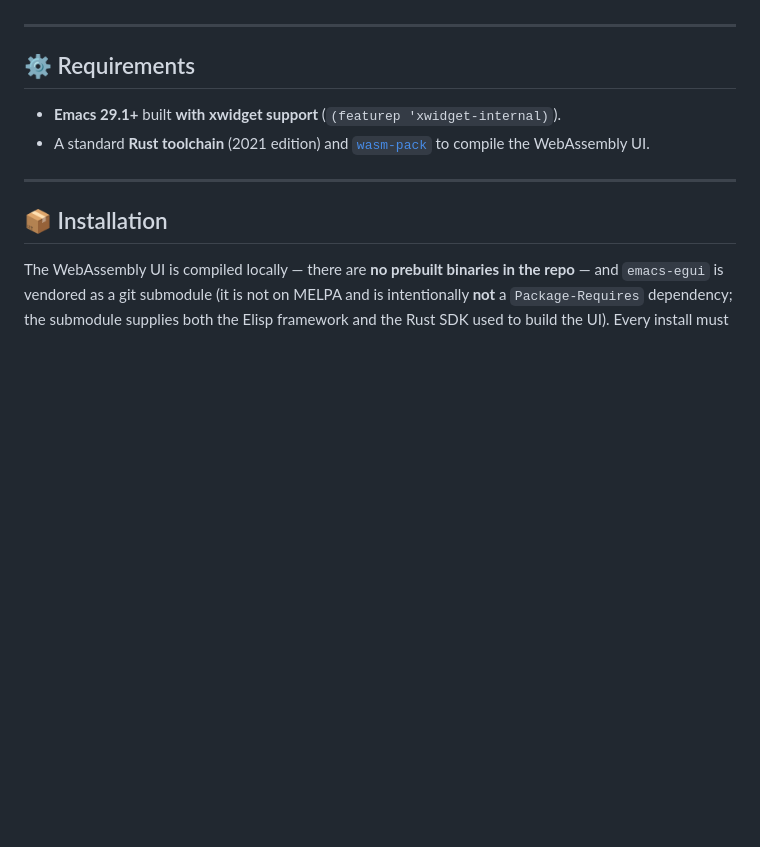
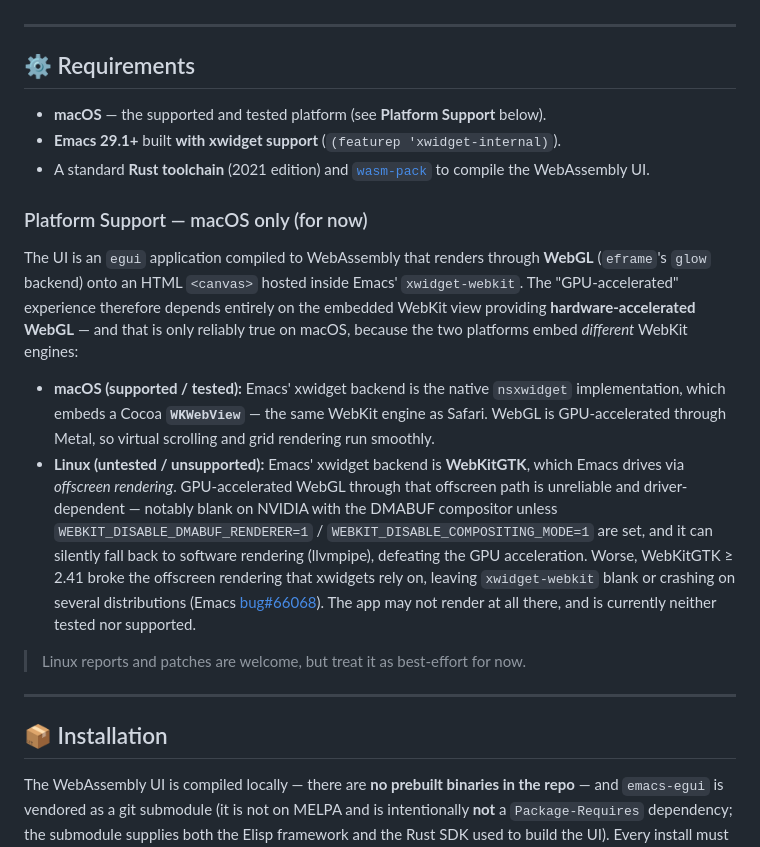
Before and after one commit to nohzafk/emacs-parquet-explorer, a Markdown page: README.md, the part around one of its changes. GitHub-like rendering; blank space fills up the shorter version.

Commit message:
docs(readme): scope GPU-accelerated rendering to macOS
The egui/WASM UI renders via WebGL inside Emacs' xwidget-webkit, which only
provides hardware-accelerated WebGL on macOS (native WKWebView). On Linux
(WebKitGTK offscreen rendering) WebGL is unreliable or broken, so document
macOS as the supported platform.

```diff
--- a/README.md
+++ b/README.md
@@ -32,8 +33,35 @@ https://github.com/user-attachments/assets/ed77499d-0b2a-4089-9c0d-edc70d013816
 
 ## ⚙️ Requirements
 
+- **macOS** — the supported and tested platform (see **Platform Support** below).
 - **Emacs 29.1+** built **with xwidget support** (`(featurep 'xwidget-internal)`).
 - A standard **Rust toolchain** (2021 edition) and [`wasm-pack`](https://rustwasm.github.io/wasm-pack/) to compile the WebAssembly UI.
+
+### Platform Support — macOS only (for now)
+
+The UI is an `egui` application compiled to WebAssembly that renders through
+**WebGL** (`eframe`'s `glow` backend) onto an HTML `<canvas>` hosted inside
+Emacs' `xwidget-webkit`. The "GPU-accelerated" experience therefore depends
+entirely on the embedded WebKit view providing **hardware-accelerated WebGL** —
+and that is only reliably true on macOS, because the two platforms embed
+*different* WebKit engines:
+
+- **macOS (supported / tested):** Emacs' xwidget backend is the native
+  `nsxwidget` implementation, which embeds a Cocoa **`WKWebView`** — the same
+  WebKit engine as Safari. WebGL is GPU-accelerated through Metal, so virtual
+  scrolling and grid rendering run smoothly.
+- **Linux (untested / unsupported):** Emacs' xwidget backend is **WebKitGTK**,
+  which Emacs drives via *offscreen rendering*. GPU-accelerated WebGL through
+  that offscreen path is unreliable and driver-dependent — notably blank on
+  NVIDIA with the DMABUF compositor unless `WEBKIT_DISABLE_DMABUF_RENDERER=1` /
+  `WEBKIT_DISABLE_COMPOSITING_MODE=1` are set, and it can silently fall back to
+  software rendering (llvmpipe), defeating the GPU acceleration. Worse,
+  WebKitGTK ≥ 2.41 broke the offscreen rendering that xwidgets rely on, leaving
+  `xwidget-webkit` blank or crashing on several distributions (Emacs
+  [bug#66068](https://debbugs.gnu.org/cgi/bugreport.cgi?bug=66068)). The app may
+  not render at all there, and is currently neither tested nor supported.
+
+> Linux reports and patches are welcome, but treat it as best-effort for now.
 
 ---
 
```
Also changed, not shown: other parts of README.md (+1 -0 lines).
